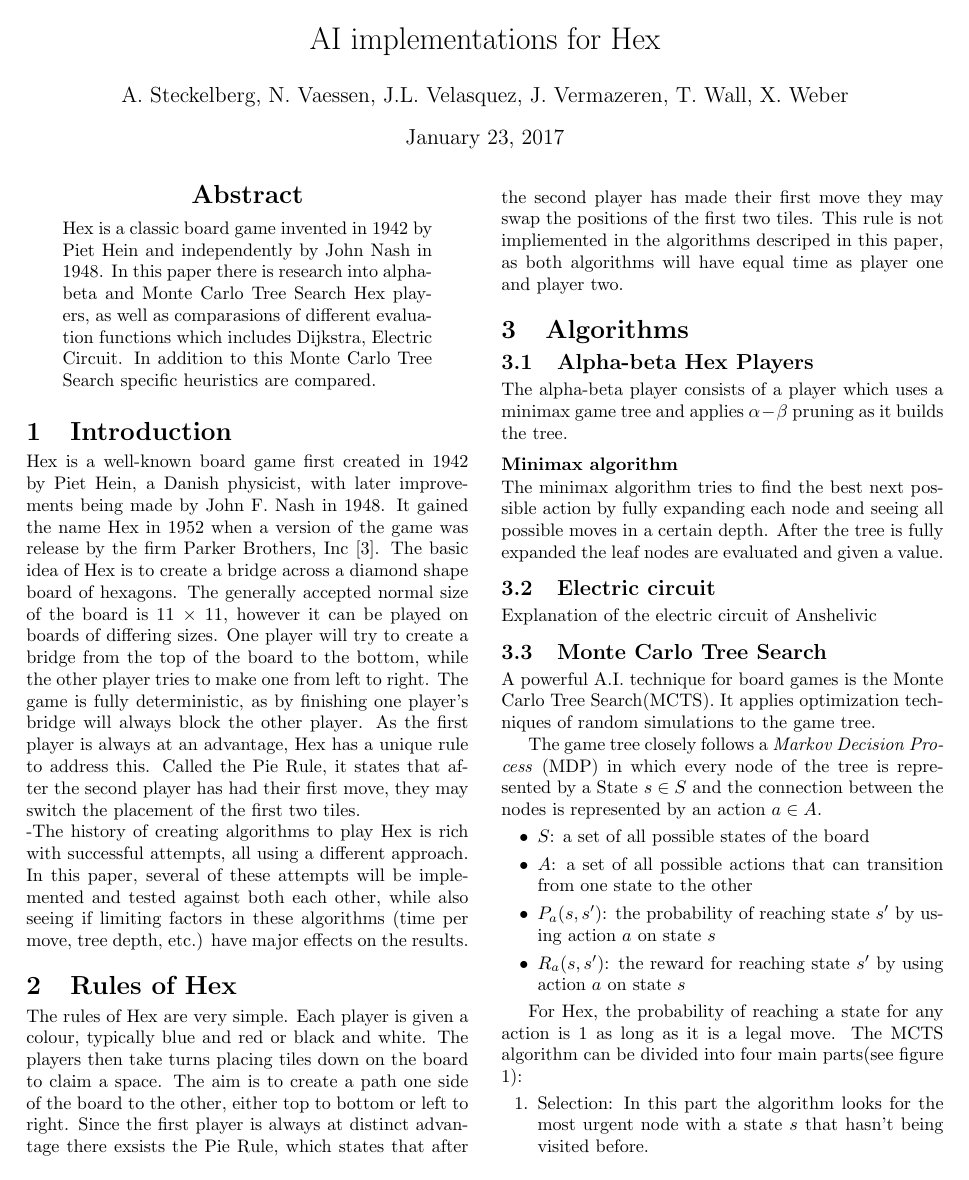
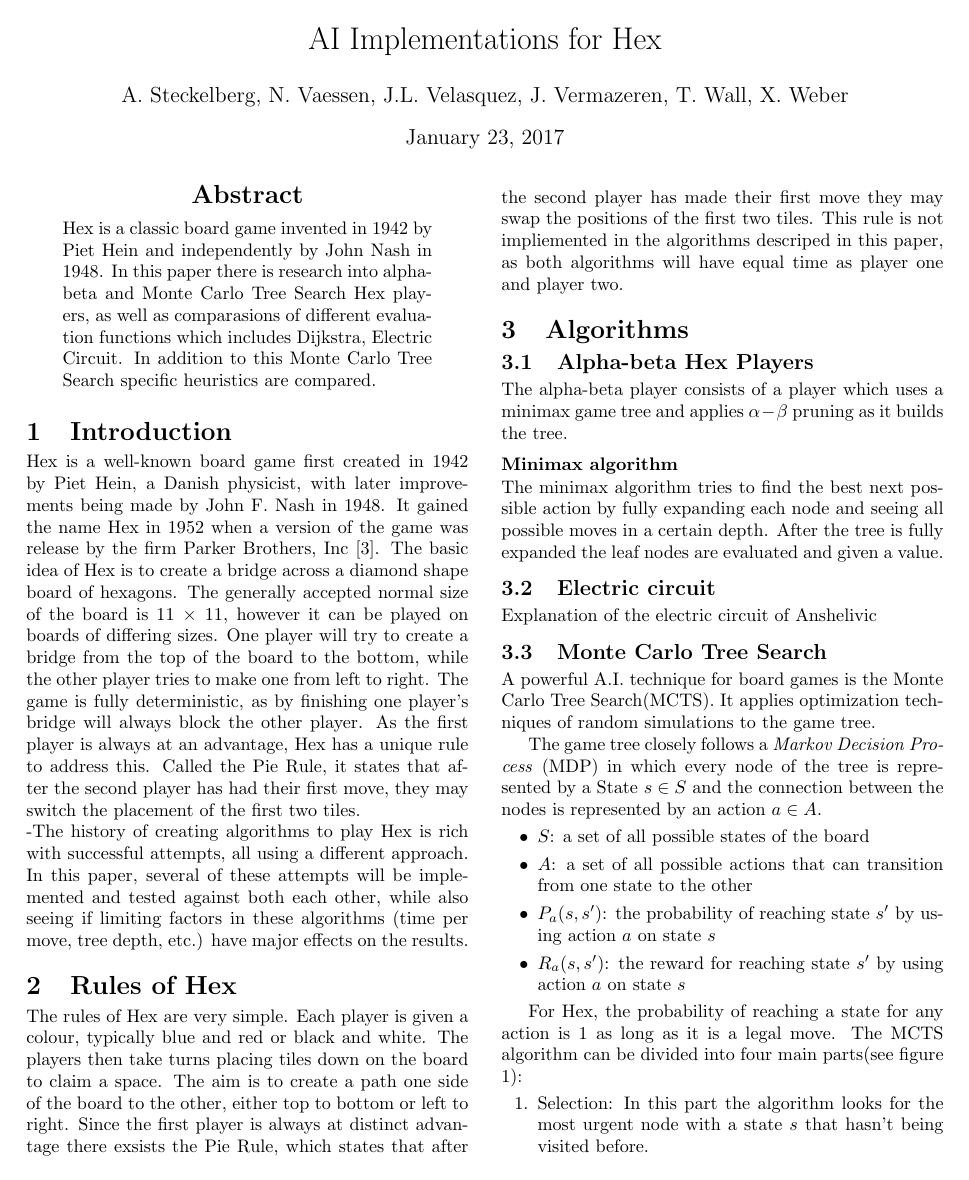
Before and after one commit to nikvaessen/dke-boardgame, a LaTeX document (report/group_5_report.tex): page 1 of 4. Compiled offline with pdfLaTeX.

Commit message:
Update group_5_report.tex

```diff
--- a/report/group_5_report.tex
+++ b/report/group_5_report.tex
@@ -8,7 +8,7 @@
 
 
 
-\title{AI implementations for Hex}
+\title{AI Implementations for Hex}
 \runningtitle{AI for Hex}
 
 \author{A. Steckelberg, N. Vaessen, J.L. Velasquez, J. Vermazeren, T. Wall, X. Weber}
```
